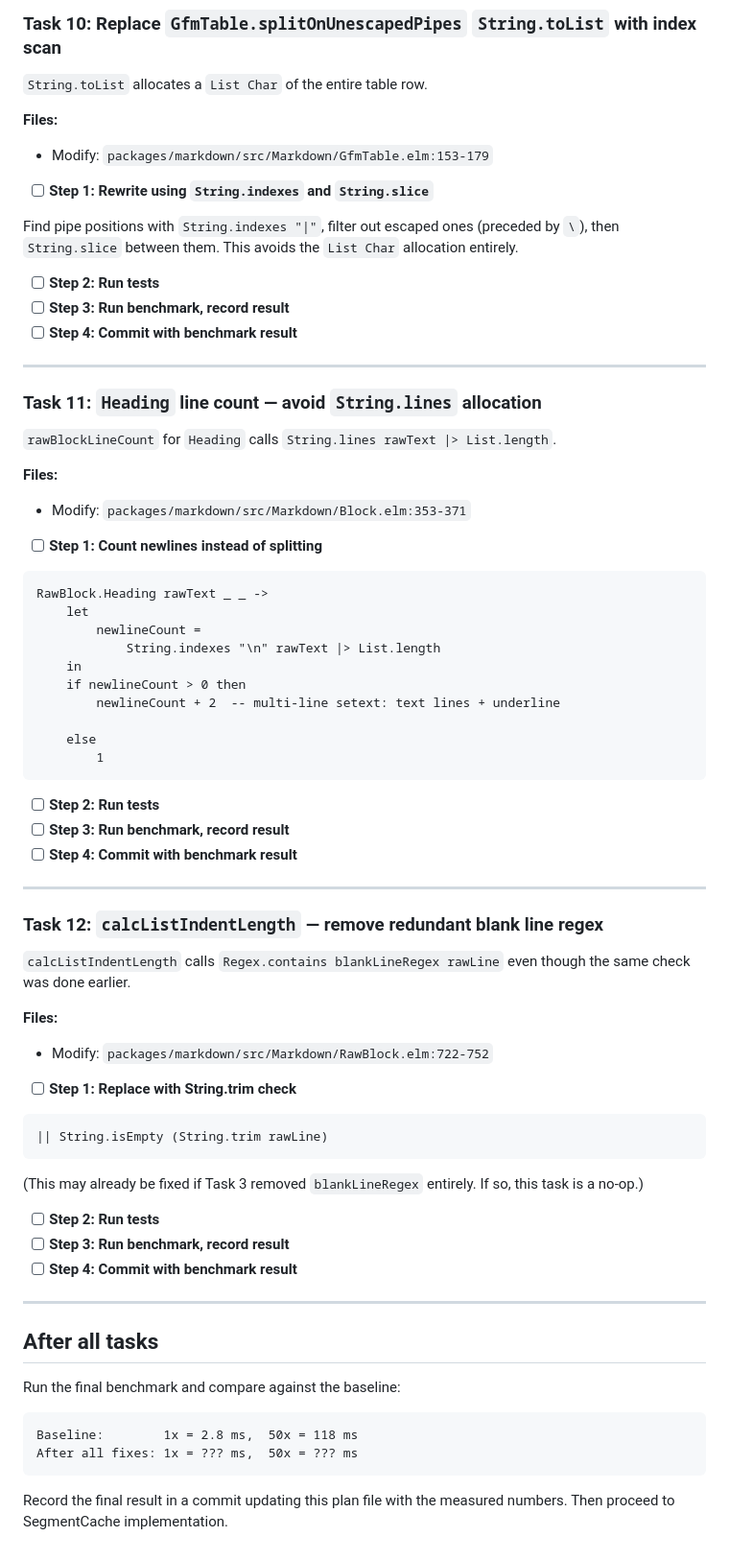
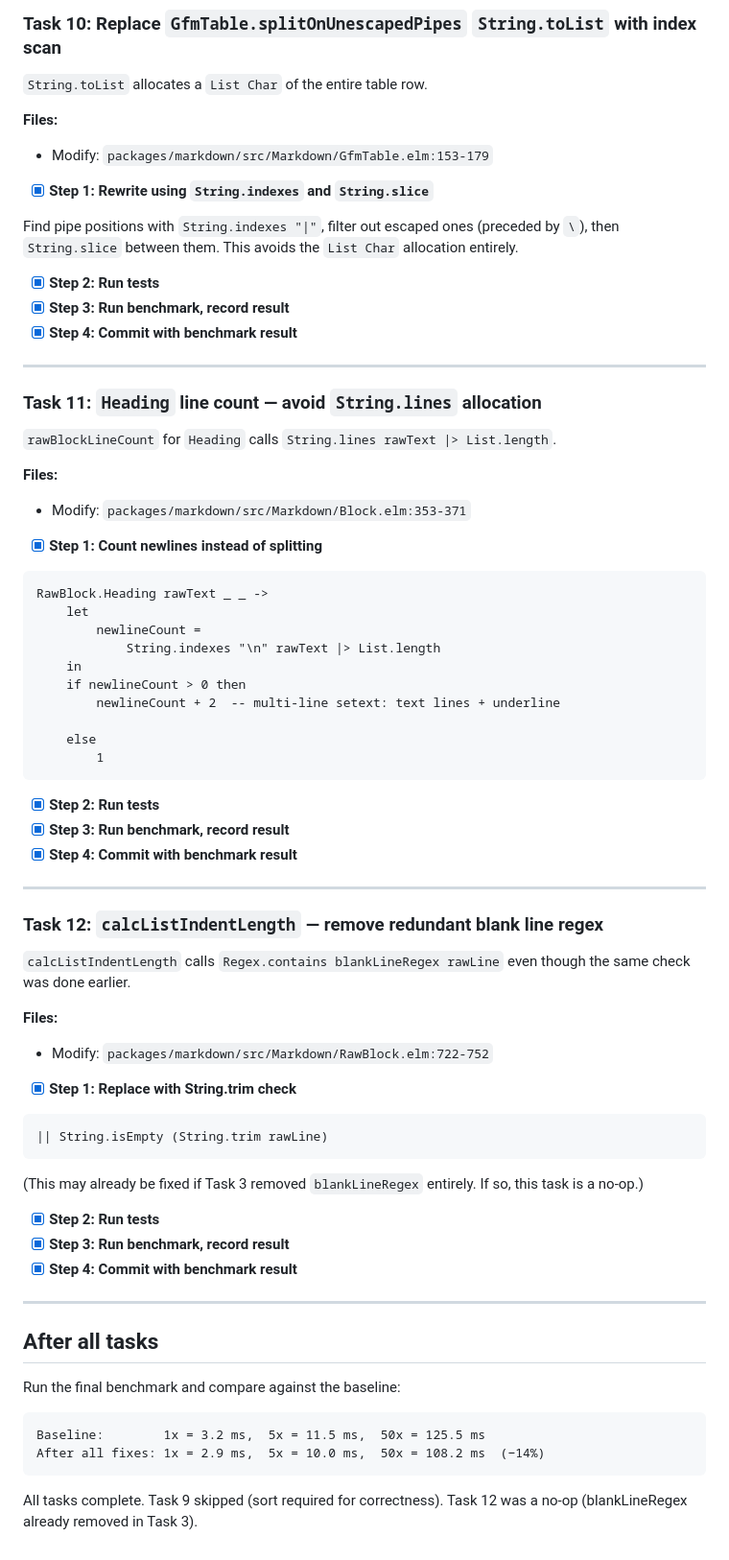
Before and after one commit to erkal/grasp-backend-markdown, a Markdown page: docs/plans/parser-performance.md, the part around one of its changes. Shown at 96% size. Rendered like a GitHub page.

Commit message:
docs: record final benchmark results in parser performance plan
Baseline: 50x = 125.5 ms → After all fixes: 50x = 108.2 ms (−14%)

Co-Authored-By: Claude Opus 4.6 (1M context) <noreply@anthropic.com>

````diff
--- a/docs/plans/parser-performance.md
+++ b/docs/plans/parser-performance.md
@@ -382,13 +382,13 @@ Note: `extractBlockId` already calls `String.trimRight` before `lastWord`. Avoid
 **Files:**
 - Modify: `packages/markdown/src/Markdown/GfmTable.elm:153-179`
 
-- [ ] **Step 1: Rewrite using `String.indexes` and `String.slice`**
+- [x] **Step 1: Rewrite using `String.indexes` and `String.slice`**
 
 Find pipe positions with `String.indexes "|"`, filter out escaped ones (preceded by `\`), then `String.slice` between them. This avoids the `List Char` allocation entirely.
 
-- [ ] **Step 2: Run tests**
-- [ ] **Step 3: Run benchmark, record result**
-- [ ] **Step 4: Commit with benchmark result**
+- [x] **Step 2: Run tests**
+- [x] **Step 3: Run benchmark, record result**
+- [x] **Step 4: Commit with benchmark result**
 
 ---
 
@@ -399,7 +399,7 @@ Find pipe positions with `String.indexes "|"`, filter out escaped ones (preceded
 **Files:**
 - Modify: `packages/markdown/src/Markdown/Block.elm:353-371`
 
-- [ ] **Step 1: Count newlines instead of splitting**
+- [x] **Step 1: Count newlines instead of splitting**
 
 ```elm
 RawBlock.Heading rawText _ _ ->
@@ -414,9 +414,9 @@ RawBlock.Heading rawText _ _ ->
         1
 ```
 
-- [ ] **Step 2: Run tests**
-- [ ] **Step 3: Run benchmark, record result**
-- [ ] **Step 4: Commit with benchmark result**
+- [x] **Step 2: Run tests**
+- [x] **Step 3: Run benchmark, record result**
+- [x] **Step 4: Commit with benchmark result**
 
 ---
 
@@ -427,7 +427,7 @@ RawBlock.Heading rawText _ _ ->
 **Files:**
 - Modify: `packages/markdown/src/Markdown/RawBlock.elm:722-752`
 
-- [ ] **Step 1: Replace with String.trim check**
+- [x] **Step 1: Replace with String.trim check**
 
 ```elm
 || String.isEmpty (String.trim rawLine)
@@ -435,9 +435,9 @@ RawBlock.Heading rawText _ _ ->
 
 (This may already be fixed if Task 3 removed `blankLineRegex` entirely. If so, this task is a no-op.)
 
-- [ ] **Step 2: Run tests**
-- [ ] **Step 3: Run benchmark, record result**
-- [ ] **Step 4: Commit with benchmark result**
+- [x] **Step 2: Run tests**
+- [x] **Step 3: Run benchmark, record result**
+- [x] **Step 4: Commit with benchmark result**
 
 ---
 
@@ -446,8 +446,8 @@ RawBlock.Heading rawText _ _ ->
 Run the final benchmark and compare against the baseline:
 
 ```
-Baseline:        1x = 2.8 ms,  50x = 118 ms
-After all fixes: 1x = ??? ms,  50x = ??? ms
+Baseline:        1x = 3.2 ms,  5x = 11.5 ms,  50x = 125.5 ms
+After all fixes: 1x = 2.9 ms,  5x = 10.0 ms,  50x = 108.2 ms  (−14%)
 ```
 
-Record the final result in a commit updating this plan file with the measured numbers. Then proceed to SegmentCache implementation.
+All tasks complete. Task 9 skipped (sort required for correctness). Task 12 was a no-op (blankLineRegex already removed in Task 3).
````
Also changed, not shown: other parts of docs/plans/parser-performance.md (+34 -34 lines).
